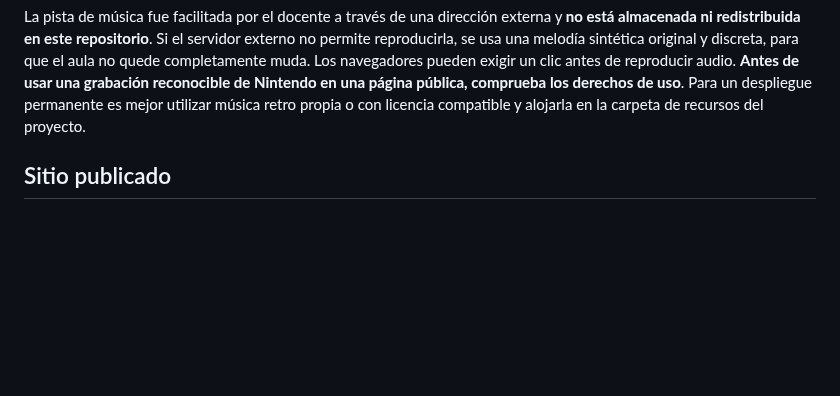
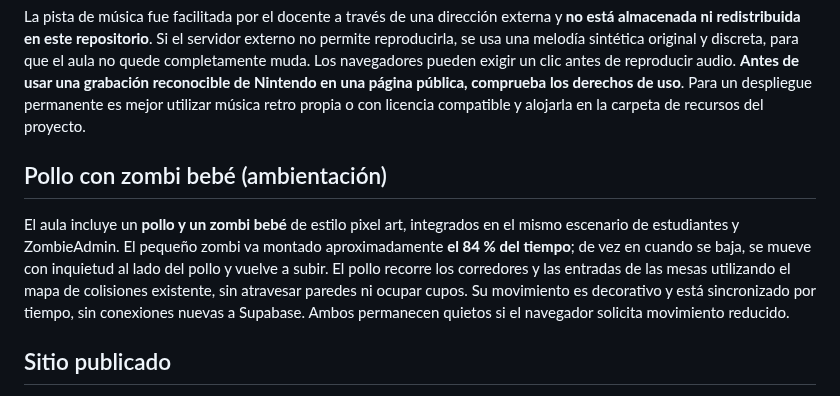
Before and after one commit to Jotauve24/Aula-virtual-JV, a Markdown page: README.md, the part around the change. Rendered like a GitHub page; blank space fills up the shorter version.

Commit message:
Integrate chicken jockey in existing classrooms with refreshed browser imports

```diff
--- a/README.md
+++ b/README.md
@@ -32,6 +32,17 @@ Los navegadores pueden exigir un clic antes de reproducir audio.
 comprueba los derechos de uso**. Para un despliegue permanente es mejor
 utilizar música retro propia o con licencia compatible y alojarla en la
 carpeta de recursos del proyecto.
+
+## Pollo con zombi bebé (ambientación)
+
+El aula incluye un **pollo y un zombi bebé** de estilo pixel art, integrados
+en el mismo escenario de estudiantes y ZombieAdmin. El pequeño zombi va montado
+aproximadamente **el 84 % del tiempo**; de vez en cuando se baja, se mueve con
+inquietud al lado del pollo y vuelve a subir. El pollo recorre los corredores
+y las entradas de las mesas utilizando el mapa de colisiones existente, sin
+atravesar paredes ni ocupar cupos. Su movimiento es decorativo y está
+sincronizado por tiempo, sin conexiones nuevas a Supabase. Ambos permanecen
+quietos si el navegador solicita movimiento reducido.
 
 ## Sitio publicado
 
```
